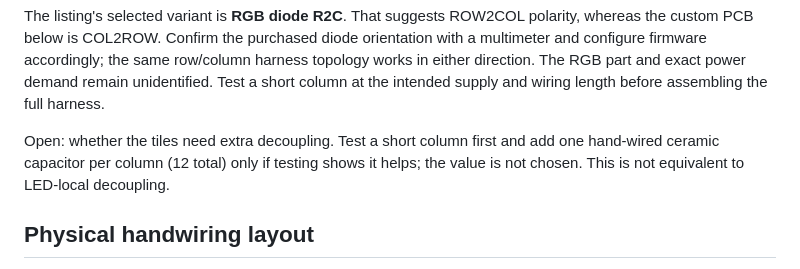
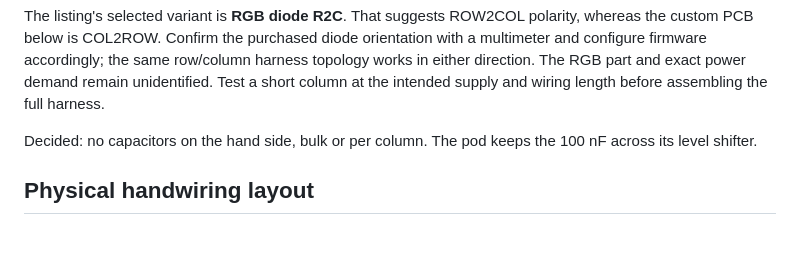
Before and after one commit to shishberg/capybara, a Markdown page: docs/key-pcb-quote-options.md, the part around the change. Drawn GitHub-style; blank space fills up the shorter version.

Commit message:
v4: drop the hand-side LED capacitors. The per-column ceramic open point is closed: no capacitors on the hands, bulk or per column; the pod keeps the 100 nF across its level shifter.
Co-Authored-By: Claude Opus 5.5 <noreply@anthropic.com>

```diff
--- a/docs/key-pcb-quote-options.md
+++ b/docs/key-pcb-quote-options.md
@@ -27,10 +27,8 @@ row/column harness topology works in either direction. The RGB part and exact
 power demand remain unidentified. Test a short column at the intended supply
 and wiring length before assembling the full harness.
 
-Open: whether the tiles need extra decoupling. Test a short column first and
-add one hand-wired ceramic capacitor per column (12 total) only if testing
-shows it helps; the value is not chosen. This is not equivalent to LED-local
-decoupling.
+Decided: no capacitors on the hand side, bulk or per column. The pod keeps the
+100 nF across its level shifter.
 
 ## Physical handwiring layout
 
```
Also changed, not shown: docs/design-status.md (+1 -2 lines).
